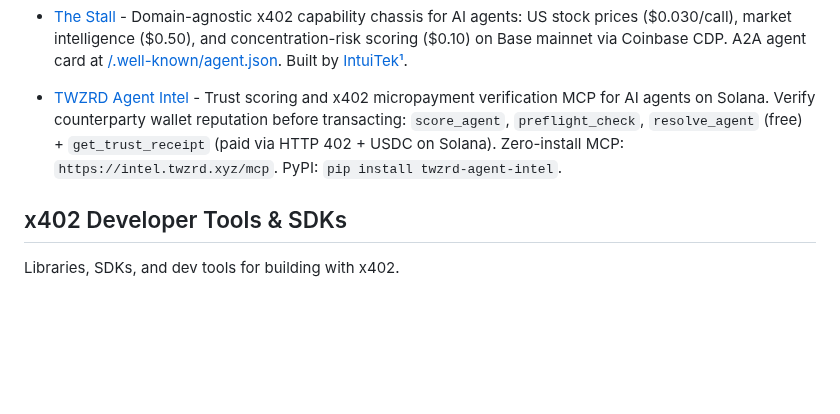
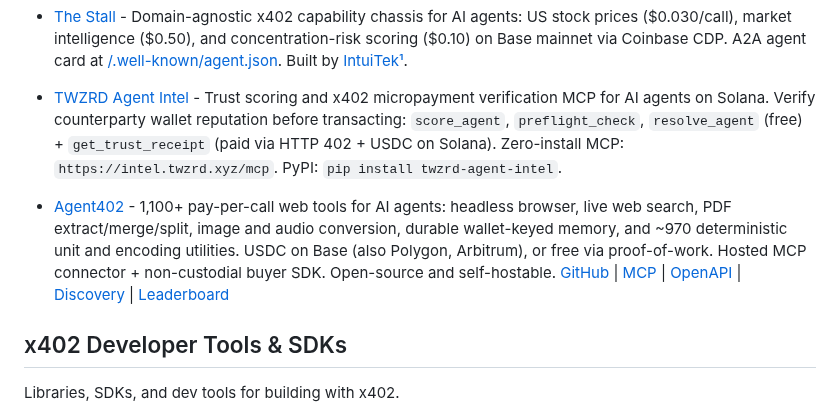
Before and after one commit to michielpost/x402-dev, a Markdown page: Projects.md, the part around the change. Rendered like a GitHub page; blank space fills up the shorter version.

Commit message:
Add Agent402 to x402 Enabled APIs & Services

```diff
--- a/Projects.md
+++ b/Projects.md
@@ -38,6 +38,7 @@ Platforms that implement or enable payments, monetization, or x402 integration.
 
 - [The Stall](https://the-stall.intuitek.ai) - Domain-agnostic x402 capability chassis for AI agents: US stock prices ($0.030/call), market intelligence ($0.50), and concentration-risk scoring ($0.10) on Base mainnet via Coinbase CDP. A2A agent card at [/.well-known/agent.json](https://the-stall.intuitek.ai/.well-known/agent.json). Built by [IntuiTek¹](https://intuitek.ai).
 - [TWZRD Agent Intel](https://intel.twzrd.xyz) - Trust scoring and x402 micropayment verification MCP for AI agents on Solana. Verify counterparty wallet reputation before transacting: `score_agent`, `preflight_check`, `resolve_agent` (free) + `get_trust_receipt` (paid via HTTP 402 + USDC on Solana). Zero-install MCP: `https://intel.twzrd.xyz/mcp`. PyPI: `pip install twzrd-agent-intel`.
+- [Agent402](https://agent402.tools) - 1,100+ pay-per-call web tools for AI agents: headless browser, live web search, PDF extract/merge/split, image and audio conversion, durable wallet-keyed memory, and ~970 deterministic unit and encoding utilities. USDC on Base (also Polygon, Arbitrum), or free via proof-of-work. Hosted MCP connector + non-custodial buyer SDK. Open-source and self-hostable. [GitHub](https://github.com/MikeyPetrillo/Agent402) | [MCP](https://agent402.tools/mcp) | [OpenAPI](https://agent402.tools/openapi.json) | [Discovery](https://agent402.tools/.well-known/x402) | [Leaderboard](https://agent402.tools/leaderboard)
 ## x402 Developer Tools & SDKs
 Libraries, SDKs, and dev tools for building with x402.
 
```
